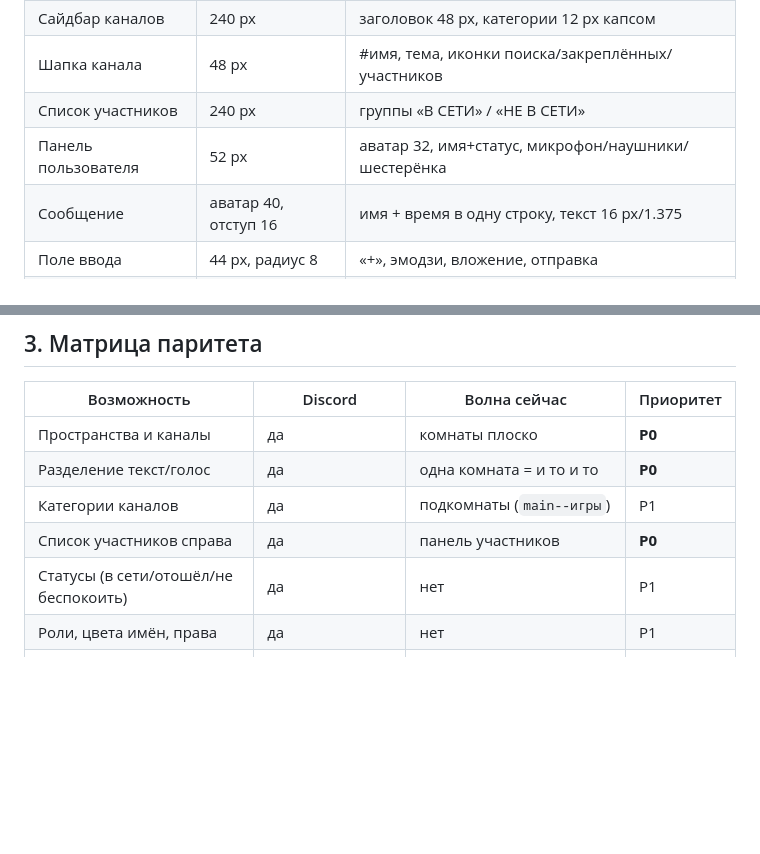
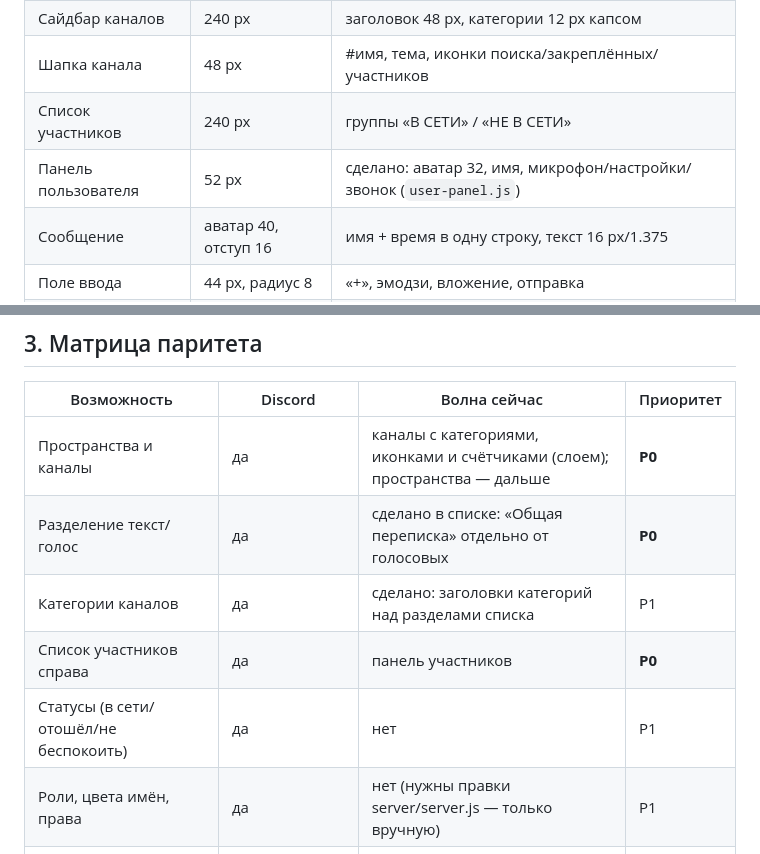
Before and after one commit to bloodbath88/volna, a Markdown page: DISCORD-PARITY.md, 2 parts joined by grey strips. GitHub-like rendering; blank space fills up the shorter version.

Commit message:
Volna: фаза 2 — итоги спринта (каналы, панель пользователя), документация обновлена

```diff
--- a/DISCORD-PARITY.md
+++ b/DISCORD-PARITY.md
@@ -44,7 +44,7 @@
 | Сайдбар каналов | 240 px | заголовок 48 px, категории 12 px капсом |
 | Шапка канала | 48 px | #имя, тема, иконки поиска/закреплённых/участников |
 | Список участников | 240 px | группы «В СЕТИ» / «НЕ В СЕТИ» |
-| Панель пользователя | 52 px | аватар 32, имя+статус, микрофон/наушники/шестерёнка |
+| Панель пользователя | 52 px | сделано: аватар 32, имя, микрофон/настройки/звонок (`user-panel.js`) |
 | Сообщение | аватар 40, отступ 16 | имя + время в одну строку, текст 16 px/1.375 |
 | Поле ввода | 44 px, радиус 8 | «+», эмодзи, вложение, отправка |
 | Радиусы | 4 / 8 / 16 | мелочи / поля и карточки / иконки пространств |
@@ -60,12 +60,12 @@
 
 | Возможность | Discord | Волна сейчас | Приоритет |
 |---|---|---|---|
-| Пространства и каналы | да | комнаты плоско | **P0** |
-| Разделение текст/голос | да | одна комната = и то и то | **P0** |
-| Категории каналов | да | подкомнаты (`main--игры`) | P1 |
+| Пространства и каналы | да | каналы с категориями, иконками и счётчиками (слоем); пространства — дальше | **P0** |
+| Разделение текст/голос | да | сделано в списке: «Общая переписка» отдельно от голосовых | **P0** |
+| Категории каналов | да | сделано: заголовки категорий над разделами списка | P1 |
 | Список участников справа | да | панель участников | **P0** |
 | Статусы (в сети/отошёл/не беспокоить) | да | нет | P1 |
-| Роли, цвета имён, права | да | нет | P1 |
+| Роли, цвета имён, права | да | нет (нужны правки server/server.js — только вручную) | P1 |
 | Текстовый чат в канале | да | есть (data-каналы) | есть |
 | Реакции, ответы, упоминания | да | нет | P1 |
 | Вложения и превью | да | нет | P2 |
```
